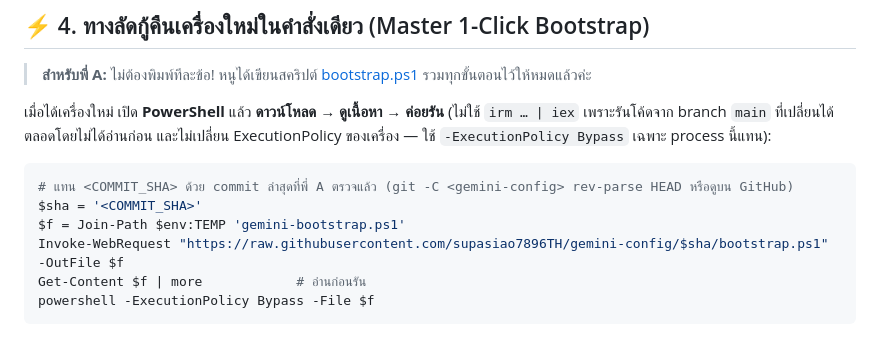
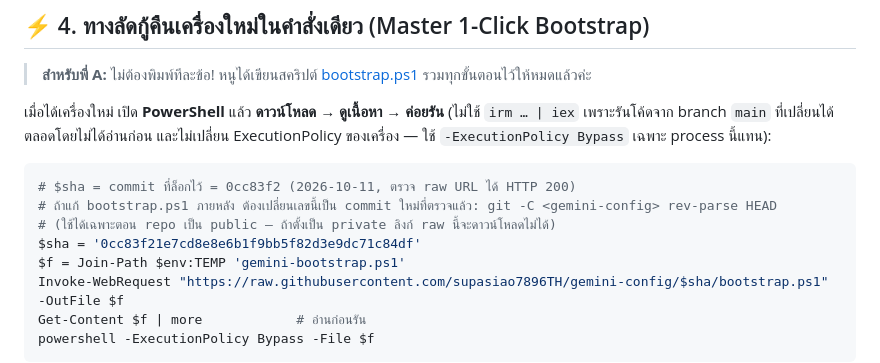
Before and after one commit to supasiao7896TH/gemini-config, a Markdown page: PC_MIGRATION_CHECKLIST_2026.md, the part around the change. Drawn GitHub-style; blank space fills up the shorter version.

Commit message:
docs(migration): pin the bootstrap download to commit 0cc83f2
Fill in the placeholder with the full SHA so the new-PC runbook downloads a fixed,
reviewed bootstrap.ps1 instead of the moving main branch. Verified the raw URL answers
HTTP 200 for the full and the short SHA. The note says to bump the SHA after any change to
bootstrap.ps1 and that it only works while the repo is public.

Co-Authored-By: Claude Sonnet 5.5 <noreply@anthropic.com>

````diff
--- a/PC_MIGRATION_CHECKLIST_2026.md
+++ b/PC_MIGRATION_CHECKLIST_2026.md
@@ -84,8 +84,10 @@ winget install Git.Git Microsoft.VisualStudioCode OpenJS.NodeJS.LTS Starship.Sta
 เมื่อได้เครื่องใหม่ เปิด **PowerShell** แล้ว **ดาวน์โหลด → ดูเนื้อหา → ค่อยรัน** (ไม่ใช้ `irm … | iex` เพราะรันโค้ดจาก branch `main` ที่เปลี่ยนได้ตลอดโดยไม่ได้อ่านก่อน และไม่เปลี่ยน ExecutionPolicy ของเครื่อง — ใช้ `-ExecutionPolicy Bypass` เฉพาะ process นี้แทน):
 
 ```powershell
-# แทน <COMMIT_SHA> ด้วย commit ล่าสุดที่พี่ A ตรวจแล้ว (git -C <gemini-config> rev-parse HEAD หรือดูบน GitHub)
-$sha = '<COMMIT_SHA>'
+# $sha = commit ที่ล็อกไว้ = 0cc83f2 (2026-10-11, ตรวจ raw URL ได้ HTTP 200)
+# ถ้าแก้ bootstrap.ps1 ภายหลัง ต้องเปลี่ยนเลขนี้เป็น commit ใหม่ที่ตรวจแล้ว: git -C <gemini-config> rev-parse HEAD
+# (ใช้ได้เฉพาะตอน repo เป็น public — ถ้าตั้งเป็น private ลิงก์ raw นี้จะดาวน์โหลดไม่ได้)
+$sha = '0cc83f21e7cd8e8e6b1f9bb5f82d3e9dc71c84df'
 $f = Join-Path $env:TEMP 'gemini-bootstrap.ps1'
 Invoke-WebRequest "https://raw.githubusercontent.com/supasiao7896TH/gemini-config/$sha/bootstrap.ps1" -OutFile $f
 Get-Content $f | more            # อ่านก่อนรัน
````
